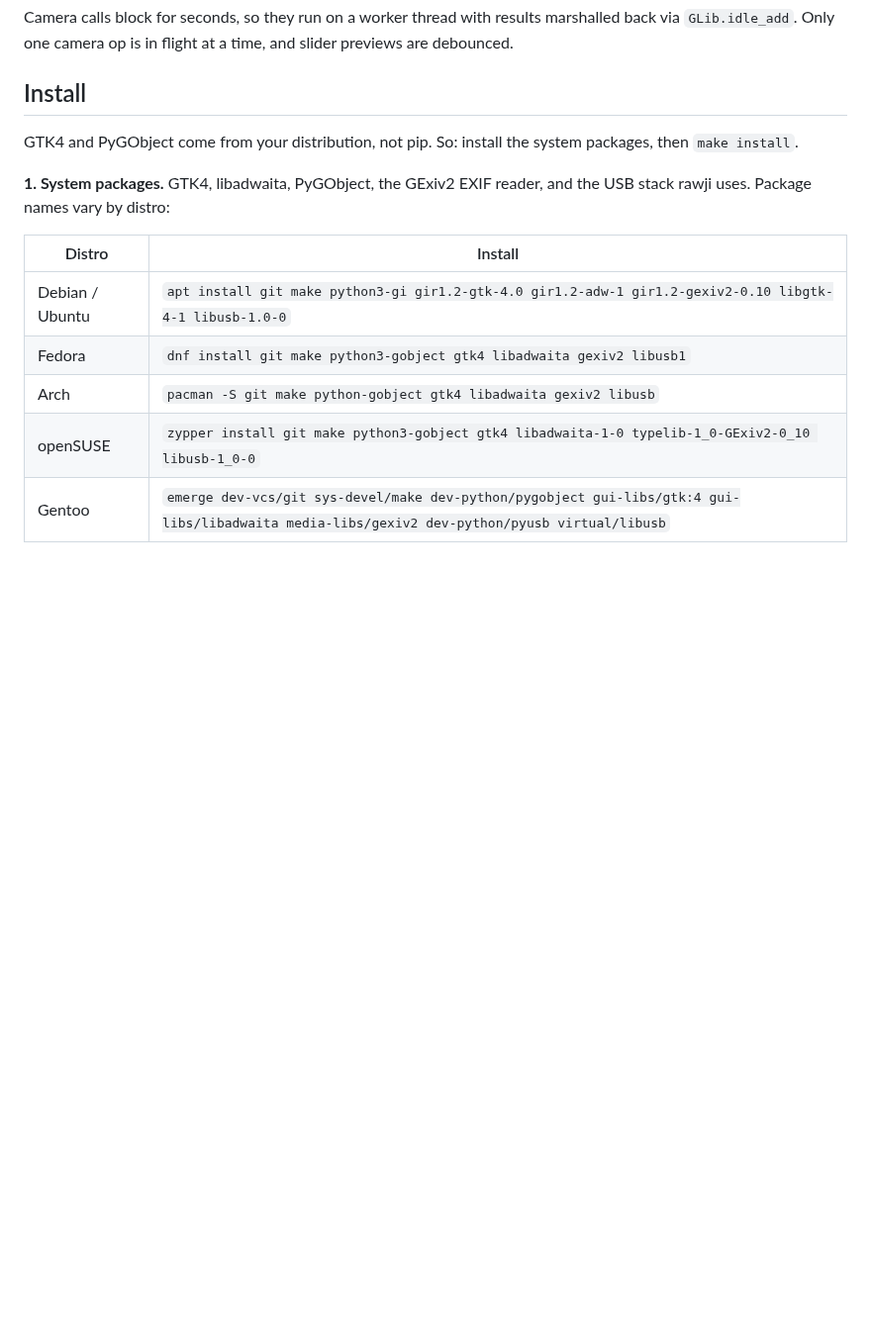
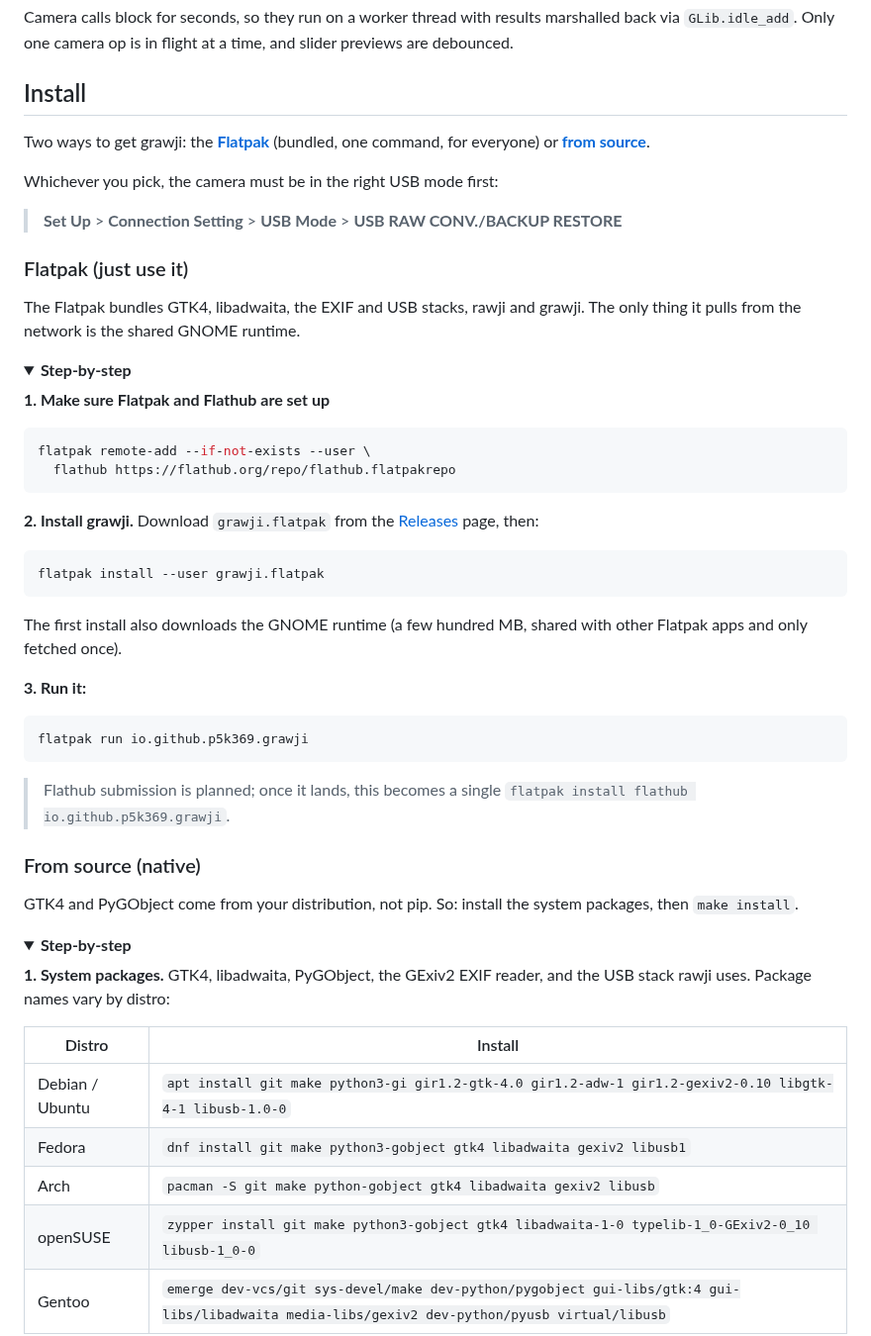
Before and after one commit to p5k369/grawji, a Markdown page: README.md, the part around one of its changes. Shown at 99% size. Drawn GitHub-style; folded sections open; blank space fills up the shorter version.

````diff
--- a/README.md
+++ b/README.md
@@ -52,8 +52,58 @@ time, and slider previews are debounced.
 
 ## Install
 
+Two ways to get grawji: the **[Flatpak](#flatpak-just-use-it)** (bundled, one
+command, for everyone) or **[from source](#from-source-native)**.
+
+Whichever you pick, the camera must be in the right USB mode first:
+
+> **Set Up** > **Connection Setting** > **USB Mode** >
+> **USB RAW CONV./BACKUP RESTORE**
+
+### Flatpak (just use it)
+
+The Flatpak bundles GTK4, libadwaita, the EXIF and USB stacks, rawji and
+grawji. The only thing it pulls from the network is the shared GNOME runtime.
+
+<details>
+<summary><b>Step-by-step</b></summary>
+
+**1. Make sure Flatpak and Flathub are set up**
+
+```sh
+flatpak remote-add --if-not-exists --user \
+  flathub https://flathub.org/repo/flathub.flatpakrepo
+```
+
+**2. Install grawji.** Download `grawji.flatpak` from the
+[Releases](https://github.com/p5k369/grawji/releases) page, then:
+
+```sh
+flatpak install --user grawji.flatpak
+```
+
+The first install also downloads the GNOME runtime (a few hundred MB, shared
+with other Flatpak apps and only fetched once).
+
+**3. Run it:**
+
+```sh
+flatpak run io.github.p5k369.grawji
+```
+
+
+</details>
+
+> Flathub submission is planned; once it lands, this becomes a single
+> `flatpak install flathub io.github.p5k369.grawji`.
+
+### From source (native)
+
 GTK4 and PyGObject come from your distribution, not pip. So: install the
 system packages, then `make install`.
+
+<details>
+<summary><b>Step-by-step</b></summary>
 
 **1. System packages.** GTK4, libadwaita, PyGObject, the GExiv2 EXIF reader,
 and the USB stack rawji uses. Package names vary by distro:
````
Also changed, not shown: other parts of README.md (+12 -13 lines), docs/screenshot.png, 9 other files.
